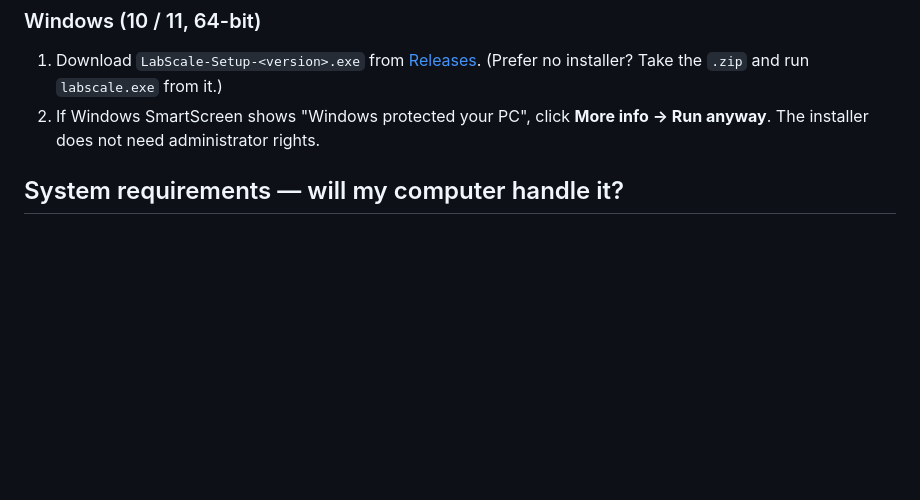
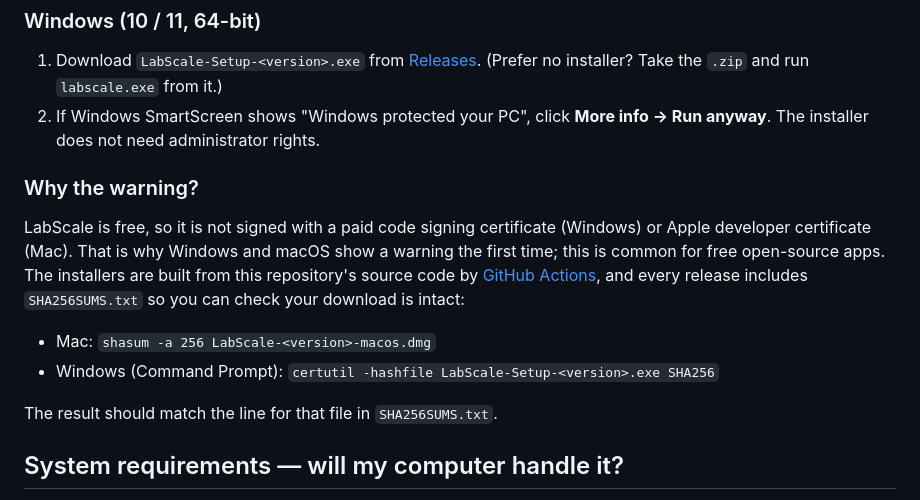
Before and after one commit to labby245/lab-scale, a Markdown page: README.md, the part around the change. GitHub-like rendering; blank space fills up the shorter version.

```diff
--- a/README.md
+++ b/README.md
@@ -80,6 +80,20 @@ Intel Macs are not supported.
    **More info → Run anyway**. The installer does not need administrator
    rights.
 
+### Why the warning?
+
+LabScale is free, so it is not signed with a paid code signing certificate
+(Windows) or Apple developer certificate (Mac). That is why Windows and macOS
+show a warning the first time; this is common for free open-source apps. The
+installers are built from this repository's source code by
+[GitHub Actions](.github/workflows/release.yml), and every release includes
+`SHA256SUMS.txt` so you can check your download is intact:
+
+- Mac: `shasum -a 256 LabScale-<version>-macos.dmg`
+- Windows (Command Prompt): `certutil -hashfile LabScale-Setup-<version>.exe SHA256`
+
+The result should match the line for that file in `SHA256SUMS.txt`.
+
 ## System requirements — will my computer handle it?
 
 The AI features (AI upscaling and RIFE) run on the **GPU** through Vulkan.
```
Also changed, not shown: README.id.md (+14 -0 lines).
